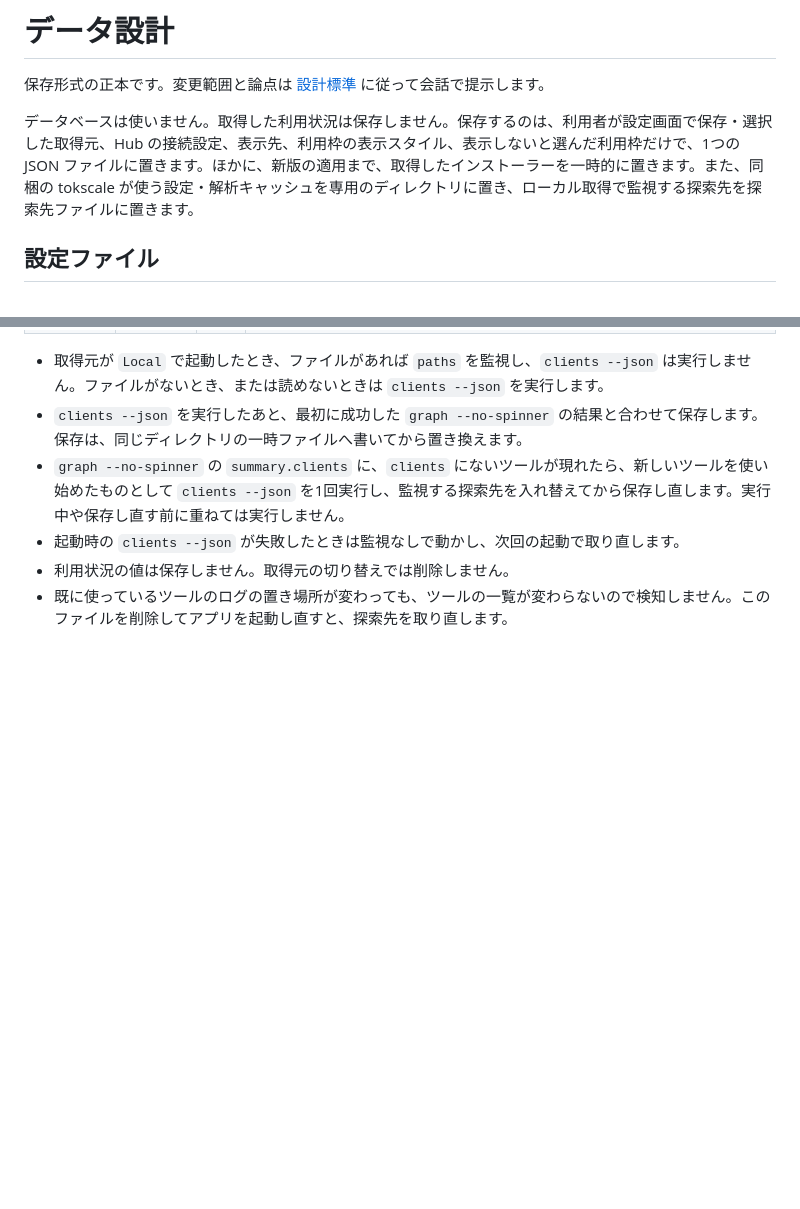
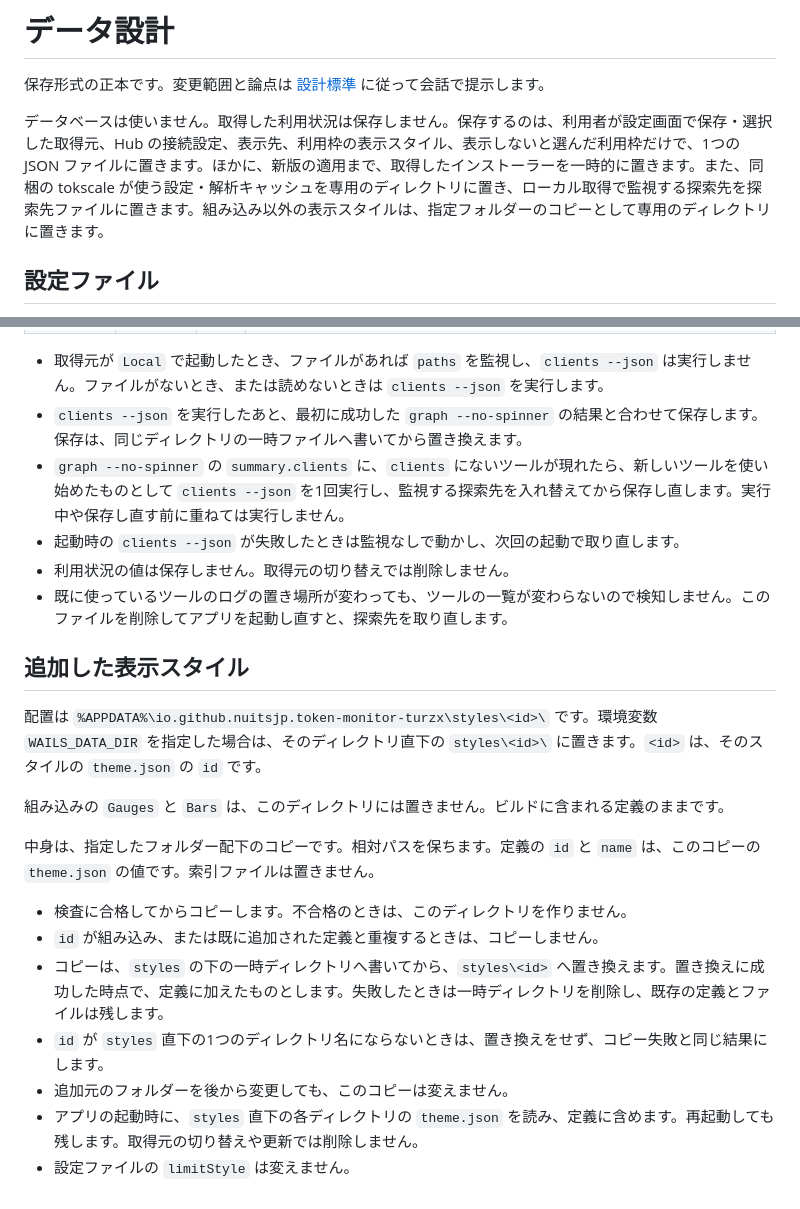
Before and after one commit to nuitsjp/token-dashboard, a Markdown page: docs/design/data.md, 2 parts joined by grey strips. GitHub-like rendering; blank space fills up the shorter version.

Commit message:
追加した表示スタイルの保存場所をデータ設計に記す。
Co-authored-by: Cursor <cursoragent@cursor.com>

```diff
--- a/docs/design/data.md
+++ b/docs/design/data.md
@@ -2,7 +2,7 @@
 
 保存形式の正本です。変更範囲と論点は [設計標準](../standards/design-and-documentation.md#architecture-method) に従って会話で提示します。
 
-データベースは使いません。取得した利用状況は保存しません。保存するのは、利用者が設定画面で保存・選択した取得元、Hub の接続設定、表示先、利用枠の表示スタイル、表示しないと選んだ利用枠だけで、1つの JSON ファイルに置きます。ほかに、新版の適用まで、取得したインストーラーを一時的に置きます。また、同梱の tokscale が使う設定・解析キャッシュを専用のディレクトリに置き、ローカル取得で監視する探索先を探索先ファイルに置きます。
+データベースは使いません。取得した利用状況は保存しません。保存するのは、利用者が設定画面で保存・選択した取得元、Hub の接続設定、表示先、利用枠の表示スタイル、表示しないと選んだ利用枠だけで、1つの JSON ファイルに置きます。ほかに、新版の適用まで、取得したインストーラーを一時的に置きます。また、同梱の tokscale が使う設定・解析キャッシュを専用のディレクトリに置き、ローカル取得で監視する探索先を探索先ファイルに置きます。組み込み以外の表示スタイルは、指定フォルダーのコピーとして専用のディレクトリに置きます。
 
 ## 設定ファイル
 
@@ -60,3 +60,19 @@
 - 起動時の `clients --json` が失敗したときは監視なしで動かし、次回の起動で取り直します。
 - 利用状況の値は保存しません。取得元の切り替えでは削除しません。
 - 既に使っているツールのログの置き場所が変わっても、ツールの一覧が変わらないので検知しません。このファイルを削除してアプリを起動し直すと、探索先を取り直します。
+
+## 追加した表示スタイル
+
+配置は `%APPDATA%\io.github.nuitsjp.token-monitor-turzx\styles\<id>\` です。環境変数 `WAILS_DATA_DIR` を指定した場合は、そのディレクトリ直下の `styles\<id>\` に置きます。`<id>` は、そのスタイルの `theme.json` の `id` です。
+
+組み込みの `Gauges` と `Bars` は、このディレクトリには置きません。ビルドに含まれる定義のままです。
+
+中身は、指定したフォルダー配下のコピーです。相対パスを保ちます。定義の `id` と `name` は、このコピーの `theme.json` の値です。索引ファイルは置きません。
+
+- 検査に合格してからコピーします。不合格のときは、このディレクトリを作りません。
+- `id` が組み込み、または既に追加された定義と重複するときは、コピーしません。
+- コピーは、`styles` の下の一時ディレクトリへ書いてから、`styles\<id>` へ置き換えます。置き換えに成功した時点で、定義に加えたものとします。失敗したときは一時ディレクトリを削除し、既存の定義とファイルは残します。
+- `id` が `styles` 直下の1つのディレクトリ名にならないときは、置き換えをせず、コピー失敗と同じ結果にします。
+- 追加元のフォルダーを後から変更しても、このコピーは変えません。
+- アプリの起動時に、`styles` 直下の各ディレクトリの `theme.json` を読み、定義に含めます。再起動しても残します。取得元の切り替えや更新では削除しません。
+- 設定ファイルの `limitStyle` は変えません。
```
Also changed, not shown: docs/architecture.md (+2 -2 lines).
